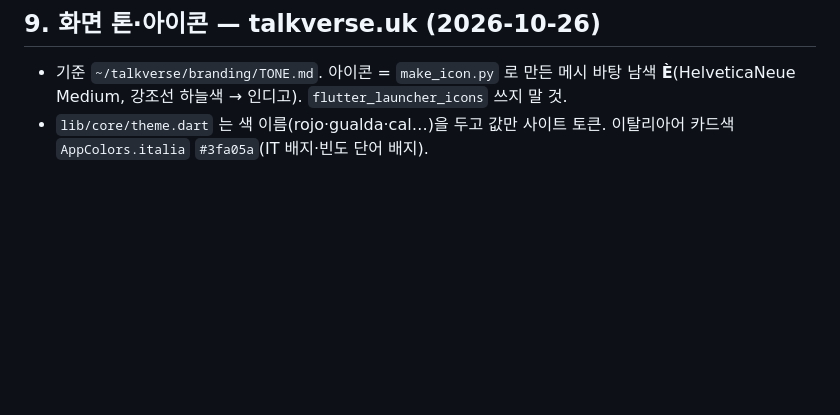
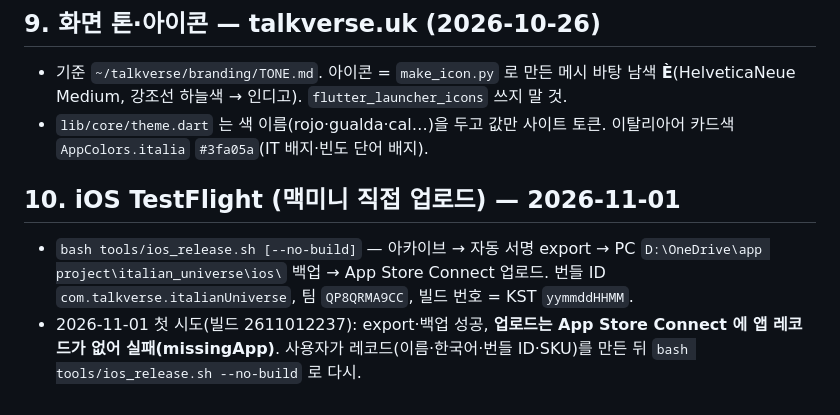
Before and after one commit to talkverselab/talkverse-it, a Markdown page: CLAUDE.md, the part around the change. GitHub-like rendering; blank space fills up the shorter version.

Commit message:
docs: iOS TestFlight 첫 시도 기록 — 앱 레코드 대기
Co-Authored-By: Claude Opus 5.5 <noreply@anthropic.com>
Claude-Session: https://claude.ai/code/session_01DXugcxcv4PuwGbMsemEycA

```diff
--- a/CLAUDE.md
+++ b/CLAUDE.md
@@ -153,3 +153,8 @@ adb -s R3CY20HDN2K install --user 0 -r <apk>
 
 - 기준 `~/talkverse/branding/TONE.md`. 아이콘 = `make_icon.py` 로 만든 메시 바탕 남색 **È**(HelveticaNeue Medium, 강조선 하늘색 → 인디고). `flutter_launcher_icons` 쓰지 말 것.
 - `lib/core/theme.dart` 는 색 이름(rojo·gualda·cal…)을 두고 값만 사이트 토큰. 이탈리아어 카드색 `AppColors.italia` `#3fa05a`(IT 배지·빈도 단어 배지).
+
+## 10. iOS TestFlight (맥미니 직접 업로드) — 2026-11-01
+
+- `bash tools/ios_release.sh [--no-build]` — 아카이브 → 자동 서명 export → PC `D:\OneDrive\app project\italian_universe\ios\` 백업 → App Store Connect 업로드. 번들 ID `com.talkverse.italianUniverse`, 팀 `QP8QRMA9CC`, 빌드 번호 = KST `yymmddHHMM`.
+- 2026-11-01 첫 시도(빌드 2611012237): export·백업 성공, **업로드는 App Store Connect 에 앱 레코드가 없어 실패(missingApp)**. 사용자가 레코드(이름·한국어·번들 ID·SKU)를 만든 뒤 `bash tools/ios_release.sh --no-build` 로 다시.
```
